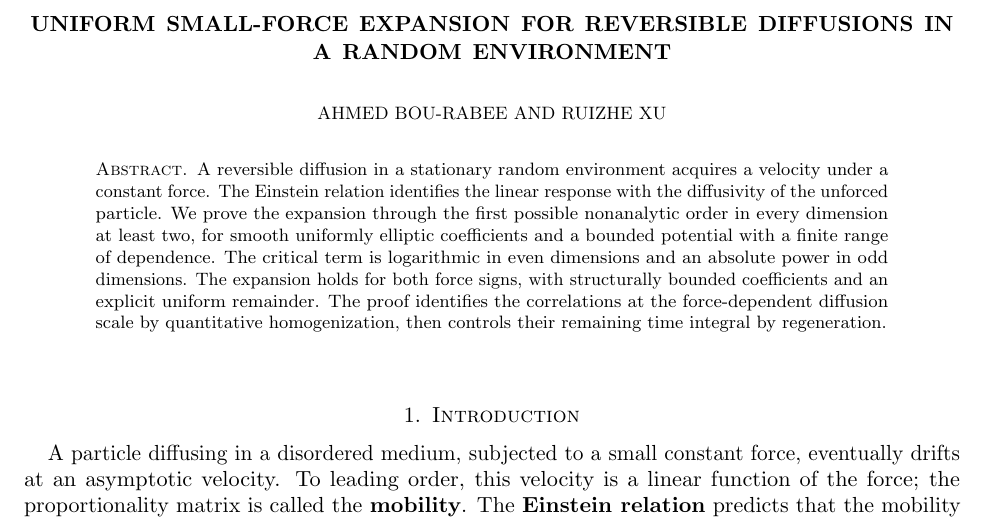
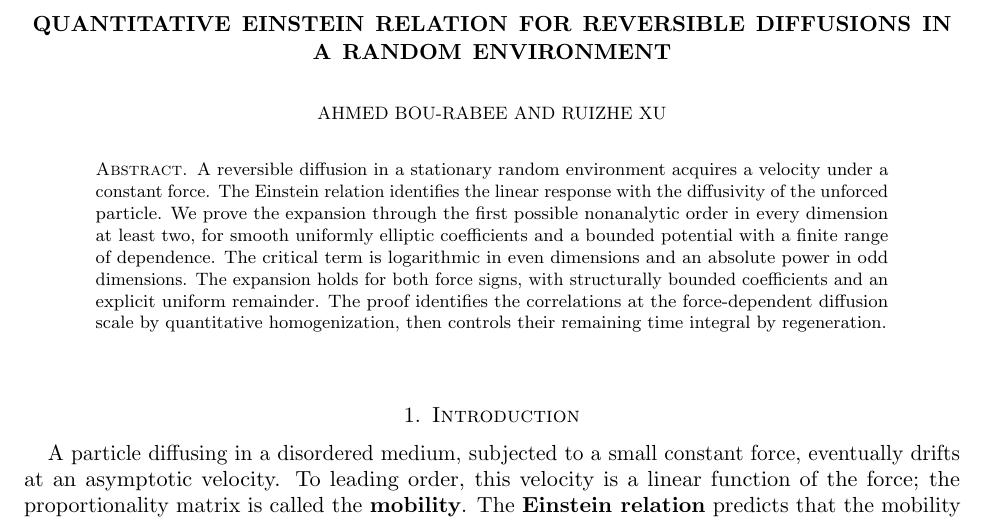
Before and after one commit to nitromannitol/einstein-relation-lean, a LaTeX paper (paper/main.tex): part of page 1 of 34, cut so that both start at the same text. Compiled offline with pdfLaTeX.

Commit message:
Paper: title Quantitative Einstein relation for reversible diffusions in a random environment

```diff
--- a/paper/main.tex
+++ b/paper/main.tex
@@ -39,8 +39,8 @@
 \newcommand{\abs}[1]{\left|#1\right|}
 \newcommand{\red}[1]{\textcolor{red}{#1}}
 \setlength{\emergencystretch}{2em}
-\title[Uniform small-force expansion]{Uniform small-force expansion for reversible diffusions in a random environment}
-\hypersetup{pdftitle={Uniform small-force expansion for reversible diffusions in a random environment},pdfauthor={Ahmed Bou-Rabee and Ruizhe Xu}}
+\title[Quantitative Einstein relation]{Quantitative Einstein relation for reversible diffusions in a random environment}
+\hypersetup{pdftitle={Quantitative Einstein relation for reversible diffusions in a random environment},pdfauthor={Ahmed Bou-Rabee and Ruizhe Xu}}
 \author{Ahmed Bou-Rabee}
 \address{Department of Mathematics, University of Pennsylvania, Philadelphia, PA 19104}
 \email{ahmedb@sas.upenn.edu}
```
Also changed, not shown: paper/main.pdf.
